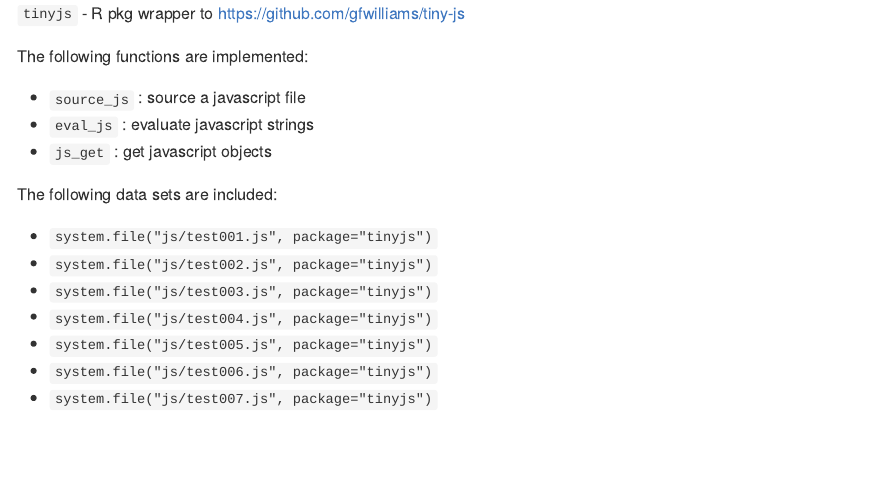
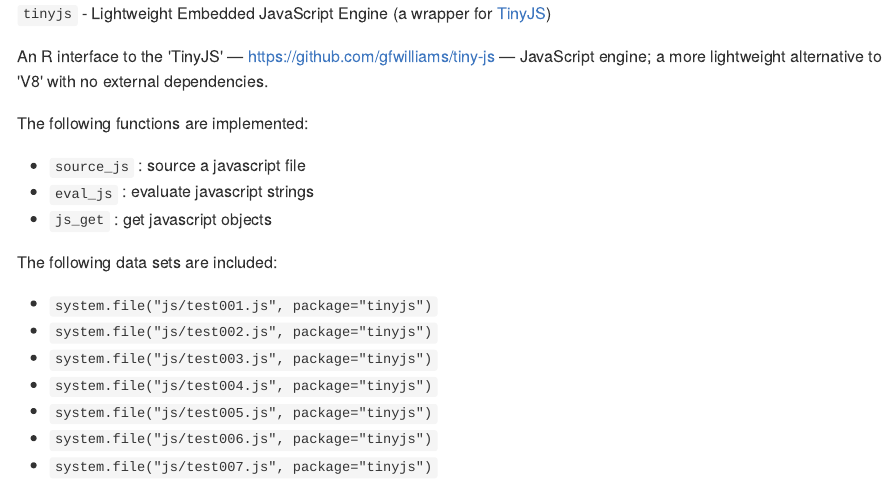
Before and after one commit to hrbrmstr/tinyjs, an R Markdown document (README.Rmd): the page in a window 1100 px wide, from its top. The pictures show the output file README.md that the author committed with the source, drawn offline in the style of GitHub; long lines of code are wrapped.

Commit message:
100% CRAN Checks

````diff
--- a/README.Rmd
+++ b/README.Rmd
@@ -14,7 +14,9 @@
 )
 ```
 
-`tinyjs` - R pkg wrapper to <https://github.com/gfwilliams/tiny-js>
+`tinyjs` - Lightweight Embedded JavaScript Engine (a wrapper for [TinyJS](https://github.com/gfwilliams/tiny-js))
+
+An R interface to the 'TinyJS' — <https://github.com/gfwilliams/tiny-js> — JavaScript engine; a more lightweight alternative to 'V8' with no external dependencies.
 
 The following functions are implemented:
 
````
Also changed, not shown: README.md, 1 other file.
